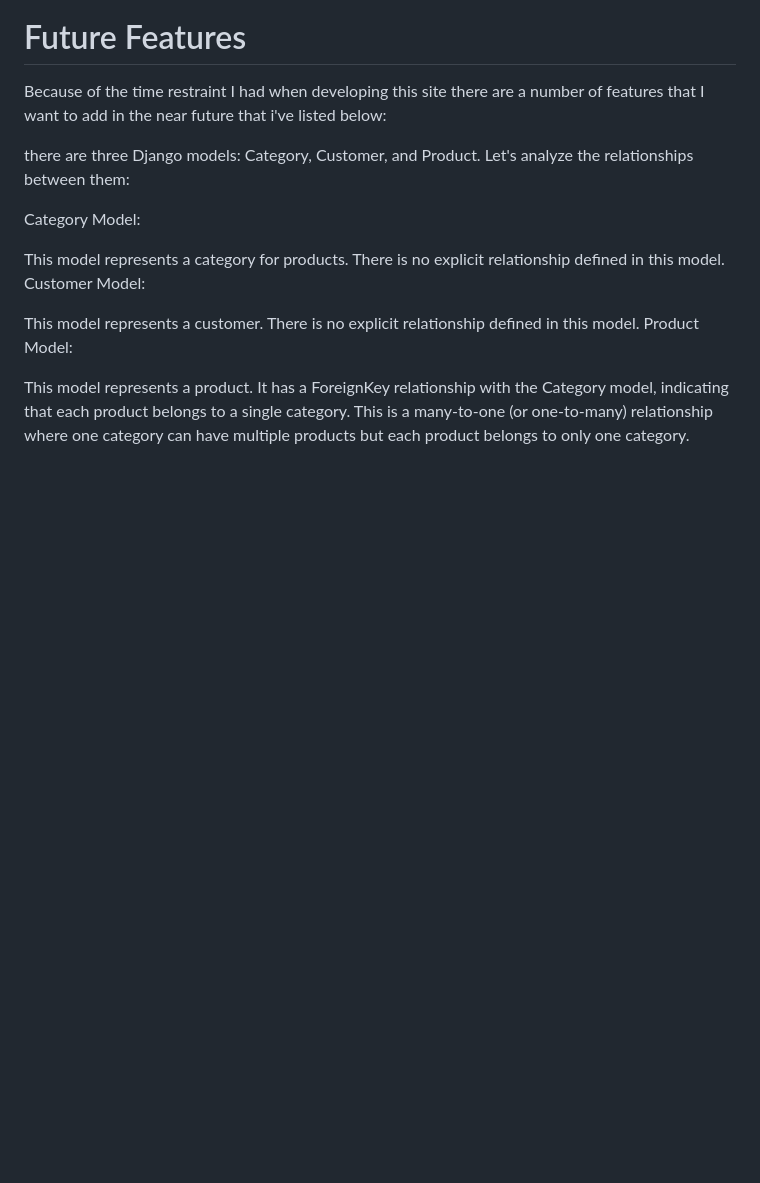
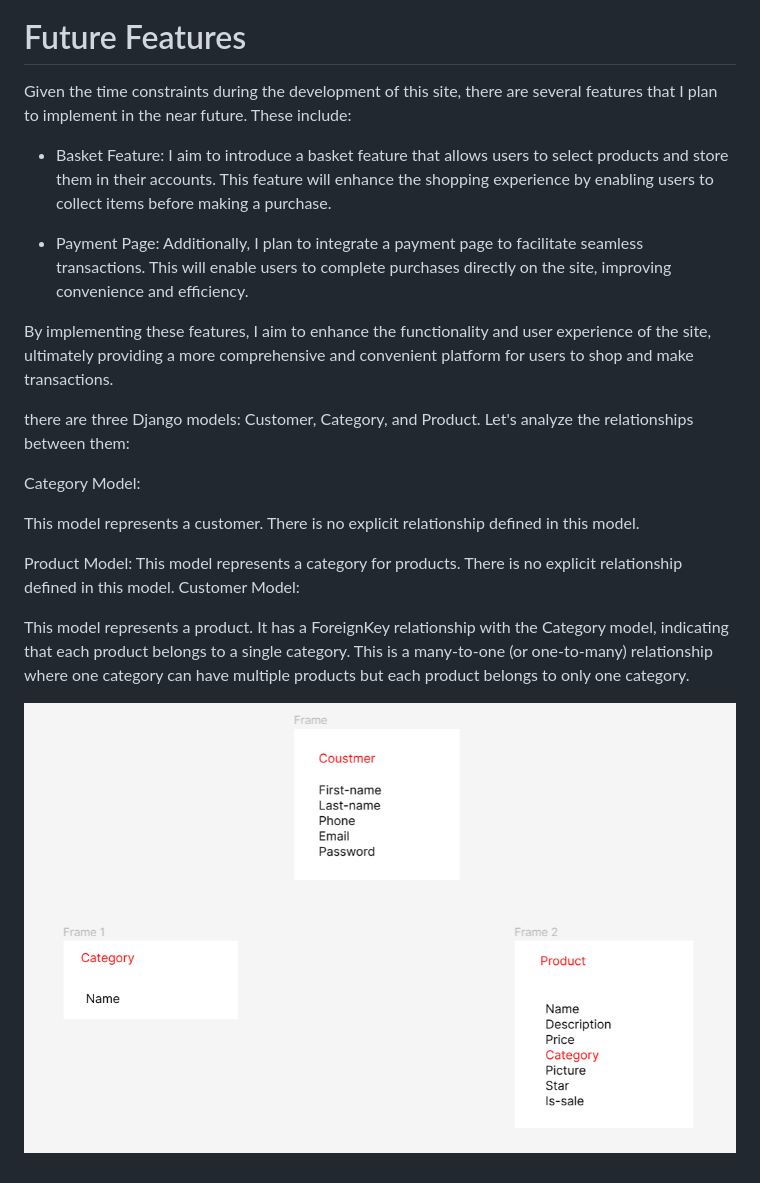
Before and after one commit to Saba-Baroughi/digikala, a Markdown page: README.md, the part around the change. Drawn GitHub-style; pictures changed too: digikala/images/Database-Model.png (added); blank space fills up the shorter version.

Commit message:
rdd

```diff
--- a/README.md
+++ b/README.md
@@ -74,19 +74,27 @@
 
 # Future Features
 
-Because of the time restraint I had when developing this site there are a number of features that I want to add in the near future that i've listed below:
+Given the time constraints during the development of this site, there are several features that I plan to implement in the near future. These include:
 
-there are three Django models: Category, Customer, and Product. Let's analyze the relationships between them:
+- Basket Feature: I aim to introduce a basket feature that allows users to select products and store them in their accounts. This feature will enhance the shopping experience by enabling users to collect items before making a purchase.
+
+- Payment Page: Additionally, I plan to integrate a payment page to facilitate seamless transactions. This will enable users to complete purchases directly on the site, improving convenience and efficiency.
+
+By implementing these features, I aim to enhance the functionality and user experience of the site, ultimately providing a more comprehensive and convenient platform for users to shop and make transactions.
+
+there are three Django models: Customer, Category, and Product. Let's analyze the relationships between them:
 
 Category Model:
 
+This model represents a customer.
+There is no explicit relationship defined in this model.
+
+Product Model:
 This model represents a category for products.
 There is no explicit relationship defined in this model.
 Customer Model:
 
-This model represents a customer.
-There is no explicit relationship defined in this model.
-Product Model:
-
 This model represents a product.
 It has a ForeignKey relationship with the Category model, indicating that each product belongs to a single category. This is a many-to-one (or one-to-many) relationship where one category can have multiple products but each product belongs to only one category.
+
+![Adding dos](./digikala/images/Database-Model.png)
```
